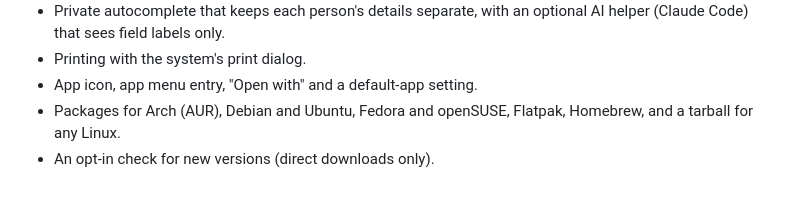
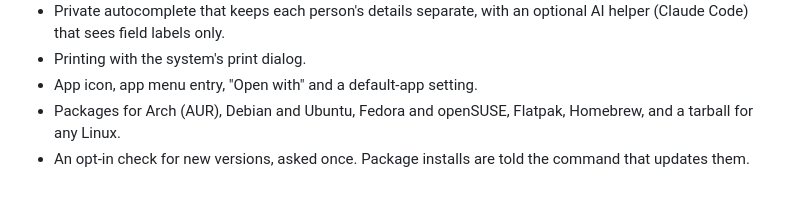
Before and after one commit to jeliasson/pdfr, a Markdown page: CHANGELOG.md, the part around the change. Rendered like a GitHub page.

```diff
--- a/CHANGELOG.md
+++ b/CHANGELOG.md
@@ -16,4 +16,5 @@ version's section into its GitHub release notes.
 - App icon, app menu entry, "Open with" and a default-app setting.
 - Packages for Arch (AUR), Debian and Ubuntu, Fedora and openSUSE, Flatpak,
   Homebrew, and a tarball for any Linux.
-- An opt-in check for new versions (direct downloads only).
+- An opt-in check for new versions, asked once. Package installs are told
+  the command that updates them.
```
Also changed, not shown: CONTRIBUTING.md (+13 -8 lines), README.md (+7 -7 lines), docs/media/omarchy-catppuccin-latte.jpg, docs/media/omarchy-everforest.jpg, docs/media/omarchy-ristretto.jpg, docs/media/omarchy-tokyo-night.jpg, 13 other files.
